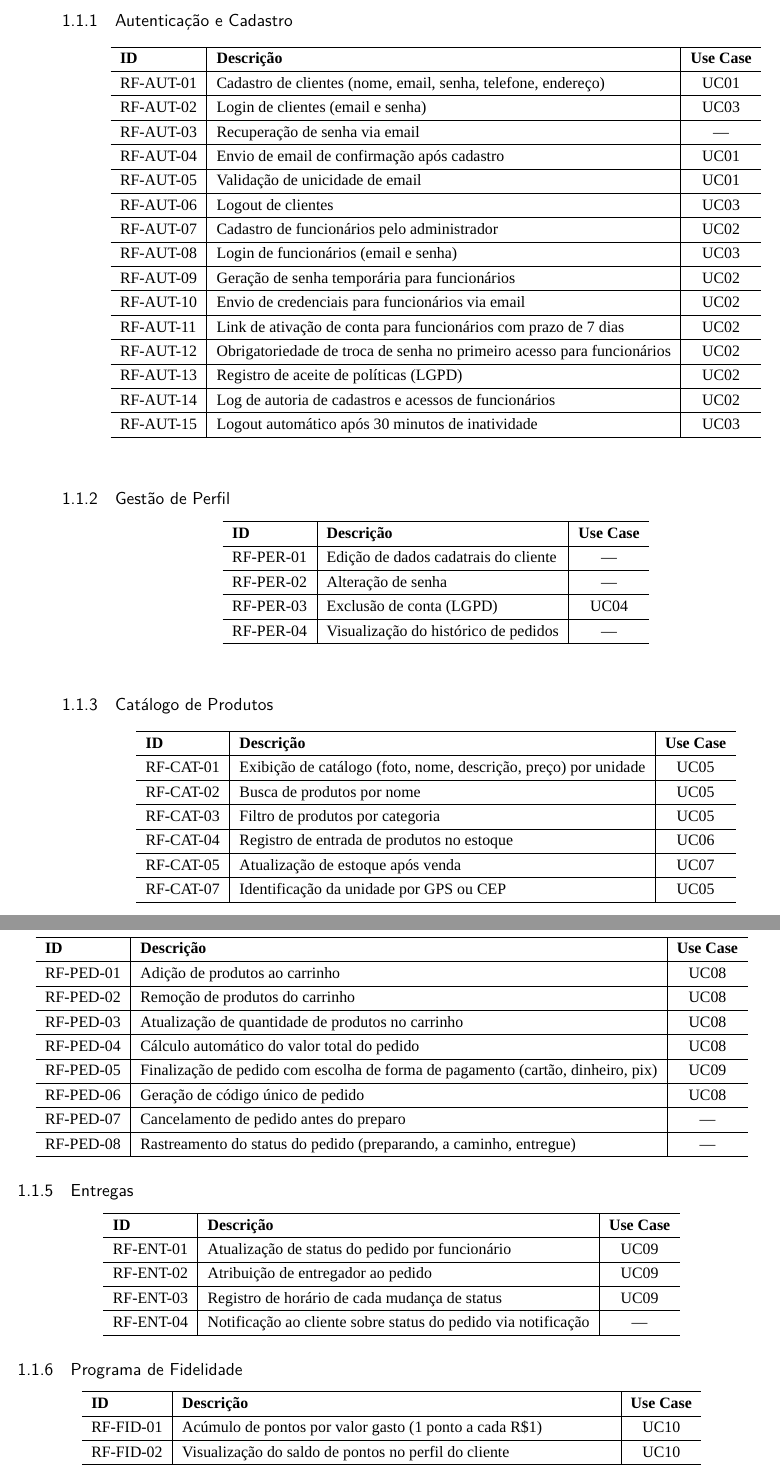
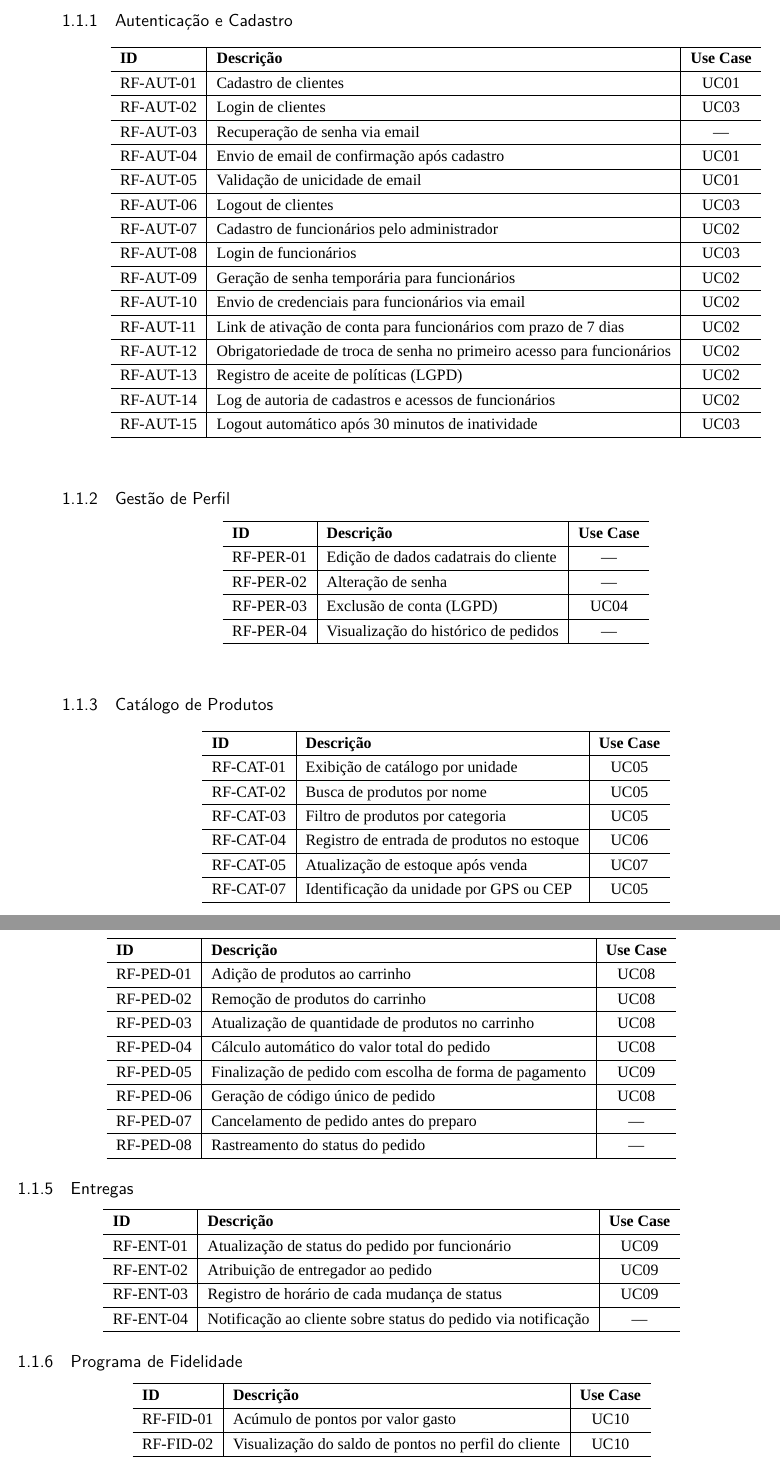
Before and after one commit to VChristinne/food-service, a LaTeX thesis (Documentation/tcc.tex, which reads Documentation/capitulos/requisitos/funcionais.tex): two parts of pages 5 and 6 of 13, joined at a grey line, cut so that both start at the same text. Compiled offline with XeLaTeX; a missing font is replaced by an installed copy or a similar font.

Commit message:
docs: simplify some descriptions

```diff
--- a/Documentation/capitulos/requisitos/funcionais.tex
+++ b/Documentation/capitulos/requisitos/funcionais.tex
@@ -6,14 +6,14 @@
   \begin{tabular}{ l | l | c }
     \hline
     \textbf{ID} & \textbf{Descrição} & \textbf{Use Case} \\ \hline
-    RF-AUT-01 & Cadastro de clientes (nome, email, senha, telefone, endereço) & UC01 \\ \hline
-    RF-AUT-02 & Login de clientes (email e senha) & UC03 \\ \hline
+    RF-AUT-01 & Cadastro de clientes & UC01 \\ \hline
+    RF-AUT-02 & Login de clientes & UC03 \\ \hline
     RF-AUT-03 & Recuperação de senha via email & --- \\ \hline
     RF-AUT-04 & Envio de email de confirmação após cadastro & UC01 \\ \hline
     RF-AUT-05 & Validação de unicidade de email & UC01 \\ \hline
     RF-AUT-06 & Logout de clientes & UC03 \\ \hline
     RF-AUT-07 & Cadastro de funcionários pelo administrador & UC02 \\ \hline
-    RF-AUT-08 & Login de funcionários (email e senha) & UC03 \\ \hline
+    RF-AUT-08 & Login de funcionários & UC03 \\ \hline
     RF-AUT-09 & Geração de senha temporária para funcionários & UC02 \\ \hline
     RF-AUT-10 & Envio de credenciais para funcionários via email & UC02 \\ \hline
     RF-AUT-11 & Link de ativação de conta para funcionários com prazo de 7 dias & UC02 \\ \hline
@@ -43,7 +43,7 @@
   \begin{tabular}{ l | l | c }
     \hline
     \textbf{ID} & \textbf{Descrição} & \textbf{Use Case} \\ \hline
-    RF-CAT-01 & Exibição de catálogo (foto, nome, descrição, preço) por unidade & UC05 \\ \hline
+    RF-CAT-01 & Exibição de catálogo por unidade & UC05 \\ \hline
     RF-CAT-02 & Busca de produtos por nome & UC05 \\ \hline
     RF-CAT-03 & Filtro de produtos por categoria & UC05 \\ \hline
     RF-CAT-04 & Registro de entrada de produtos no estoque & UC06 \\ \hline
@@ -62,10 +62,10 @@
     RF-PED-02 & Remoção de produtos do carrinho & UC08 \\ \hline
     RF-PED-03 & Atualização de quantidade de produtos no carrinho & UC08 \\ \hline
     RF-PED-04 & Cálculo automático do valor total do pedido & UC08 \\ \hline
-    RF-PED-05 & Finalização de pedido com escolha de forma de pagamento (cartão, dinheiro, pix) & UC09 \\ \hline
+    RF-PED-05 & Finalização de pedido com escolha de forma de pagamento & UC09 \\ \hline
     RF-PED-06 & Geração de código único de pedido & UC08 \\ \hline
     RF-PED-07 & Cancelamento de pedido antes do preparo & --- \\ \hline
-    RF-PED-08 & Rastreamento do status do pedido (preparando, a caminho, entregue) & --- \\ \hline
+    RF-PED-08 & Rastreamento do status do pedido & --- \\ \hline
   \end{tabular}
 \end{center}
 
@@ -88,7 +88,7 @@
   \begin{tabular}{ l | l | c }
     \hline
     \textbf{ID} & \textbf{Descrição} & \textbf{Use Case} \\ \hline
-    RF-FID-01 & Acúmulo de pontos por valor gasto (1 ponto a cada R\$1) & UC10 \\ \hline
+    RF-FID-01 & Acúmulo de pontos por valor gasto & UC10 \\ \hline
     RF-FID-02 & Visualização do saldo de pontos no perfil do cliente & UC10 \\ \hline
     RF-FID-04 & Resgate de recompensas com pontos & UC10 \\ \hline
     RF-FID-05 & Dedução de pontos do saldo após resgaste & UC10 \\ \hline
```
Also changed, not shown: Documentation/capitulos/requisitos/funcionais.tex (6 more changed lines).
